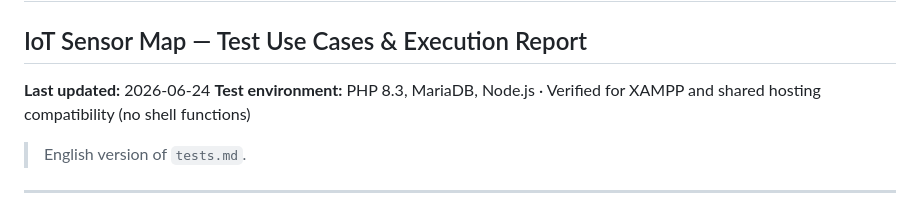
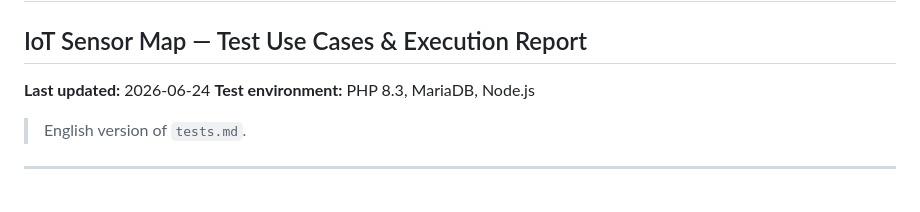
Before and after one commit to A-Igumenov/Environment-parameter-monitoring-map, a Markdown page: testsENG.md, the part around the change. Rendered like a GitHub page.

Commit message:
Update test environment details in documentation
Removed shell functions compatibility note from test environment.

```diff
--- a/testsENG.md
+++ b/testsENG.md
@@ -2,7 +2,7 @@
 ## IoT Sensor Map — Test Use Cases & Execution Report
 
 **Last updated:** 2026-06-24
-**Test environment:** PHP 8.3, MariaDB, Node.js · Verified for XAMPP and shared hosting compatibility (no shell functions)
+**Test environment:** PHP 8.3, MariaDB, Node.js
 
 > English version of `tests.md`.
 
```
